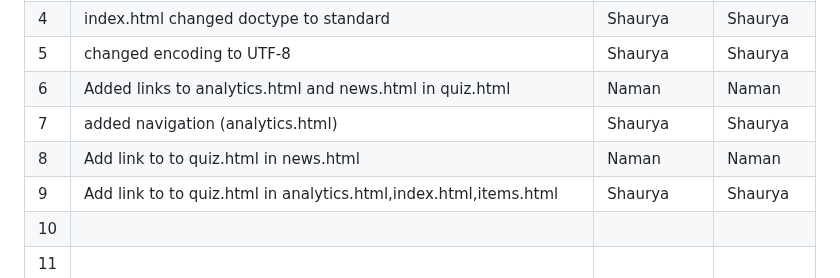
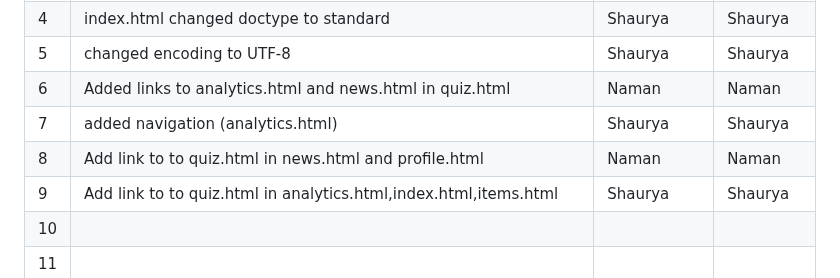
Before and after one commit to shreyash-lohare/Buggy_Repo, a Markdown page: Buggy_Repo/README.md, the part around the change. Drawn GitHub-style.

```diff
--- a/Buggy_Repo/README.md
+++ b/Buggy_Repo/README.md
@@ -39,7 +39,7 @@
 | 5   | changed encoding to UTF-8                |       Shaurya |    Shaurya   |
 | 6   | Added links to analytics.html and news.html in quiz.html                                         |       Naman        |      Naman        |
 | 7   | added navigation (analytics.html)        |      Shaurya  |     Shaurya  |
-| 8   | Add link to to quiz.html in news.html                                     |  Naman             |     Naman         |
+| 8   | Add link to to quiz.html in news.html and profile.html                                    |  Naman             |     Naman         |
 | 9   | Add link to to quiz.html in analytics.html,index.html,items.html     | Shaurya   |   Shaurya   |
 | 10  |                                          |               |              |
 | 11  |                                          |               |              |
```
